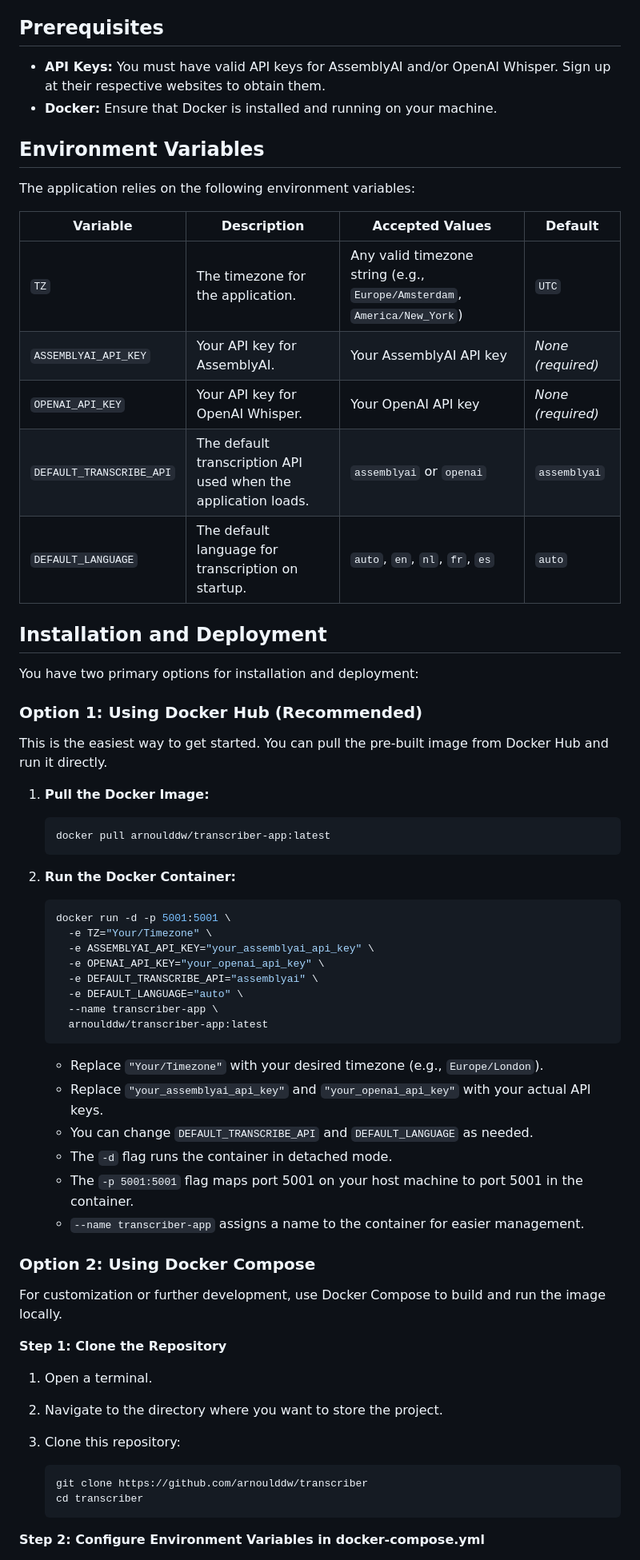
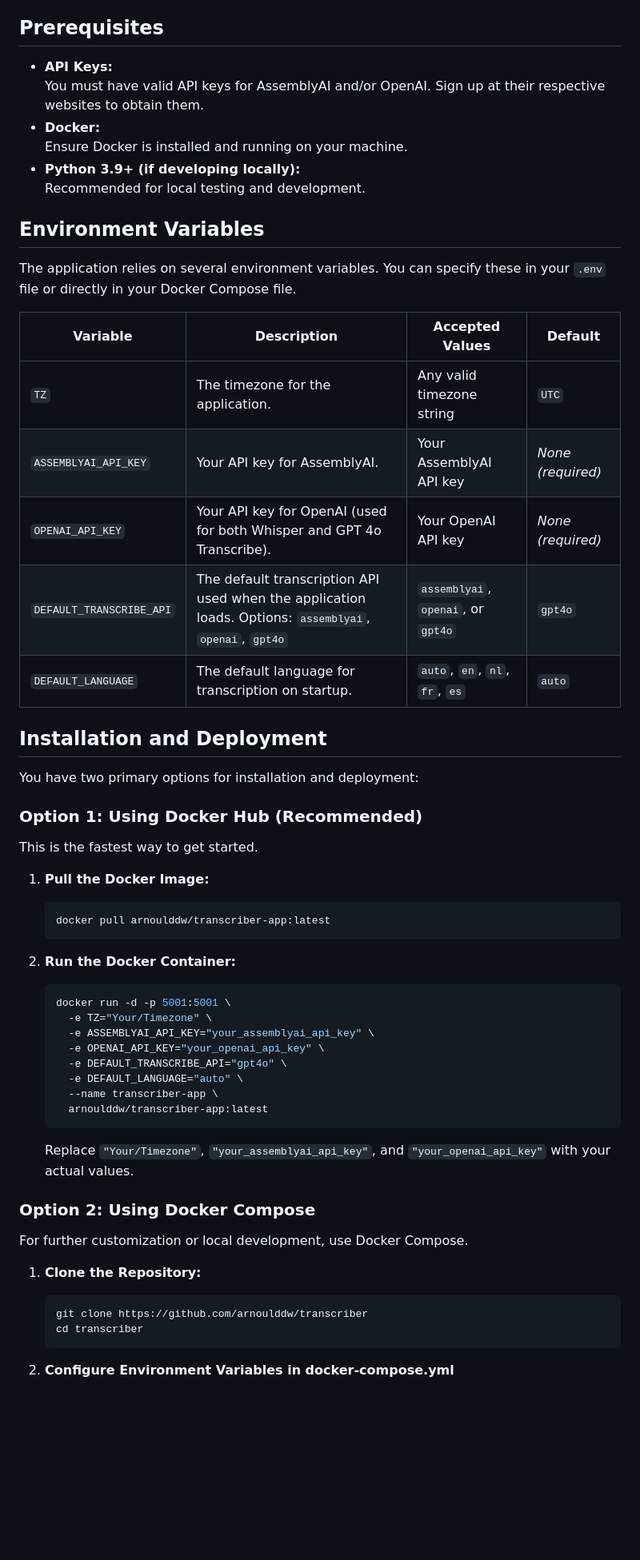
Before and after one commit to jur7/transcriber, a Markdown page: README.md, the part around one of its changes. Shown at 80% size. Drawn GitHub-style; blank space fills up the shorter version.

````diff
--- a/README.md
+++ b/README.md
@@ -23,20 +29,24 @@ Audio Transcriber is an audio transcription application with a user-friendly web
 
 ## Prerequisites
 
-- **API Keys:** You must have valid API keys for AssemblyAI and/or OpenAI Whisper. Sign up at their respective websites to obtain them.
-- **Docker:** Ensure that Docker is installed and running on your machine.
+- **API Keys:**
+  You must have valid API keys for AssemblyAI and/or OpenAI. Sign up at their respective websites to obtain them.
+- **Docker:**
+  Ensure Docker is installed and running on your machine.
+- **Python 3.9+ (if developing locally):**
+  Recommended for local testing and development.
 
 ## Environment Variables
 
-The application relies on the following environment variables:
+The application relies on several environment variables. You can specify these in your `.env` file or directly in your Docker Compose file.
 
-| Variable                   | Description                                                                                                  | Accepted Values                                               | Default             |
-| -------------------------- | ------------------------------------------------------------------------------------------------------------ | ------------------------------------------------------------- | ------------------- |
-| `TZ`                       | The timezone for the application.                                                                            | Any valid timezone string (e.g., `Europe/Amsterdam`, `America/New_York`) | `UTC`               |
-| `ASSEMBLYAI_API_KEY`       | Your API key for AssemblyAI.                                                                                 | Your AssemblyAI API key                                        | *None (required)*   |
-| `OPENAI_API_KEY`           | Your API key for OpenAI Whisper.                                                                             | Your OpenAI API key                                           | *None (required)*   |
-| `DEFAULT_TRANSCRIBE_API`   | The default transcription API used when the application loads.                                               | `assemblyai` or `openai`                                       | `assemblyai`        |
-| `DEFAULT_LANGUAGE`         | The default language for transcription on startup.                                                           | `auto`, `en`, `nl`, `fr`, `es`                                 | `auto`              |
+| Variable                   | Description                                                                                           | Accepted Values                         | Default             |
+| -------------------------- | ----------------------------------------------------------------------------------------------------- | --------------------------------------- | ------------------- |
+| `TZ`                       | The timezone for the application.                                                                     | Any valid timezone string               | `UTC`               |
+| `ASSEMBLYAI_API_KEY`       | Your API key for AssemblyAI.                                                                          | Your AssemblyAI API key                 | *None (required)*   |
+| `OPENAI_API_KEY`           | Your API key for OpenAI (used for both Whisper and GPT 4o Transcribe).                                | Your OpenAI API key                     | *None (required)*   |
+| `DEFAULT_TRANSCRIBE_API`   | The default transcription API used when the application loads. Options: `assemblyai`, `openai`, `gpt4o`| `assemblyai`, `openai`, or `gpt4o`        | `gpt4o`             |
+| `DEFAULT_LANGUAGE`         | The default language for transcription on startup.                                                  | `auto`, `en`, `nl`, `fr`, `es`            | `auto`              |
 
 ## Installation and Deployment
 
@@ -44,7 +54,7 @@ You have two primary options for installation and deployment:
 
 ### Option 1: Using Docker Hub (Recommended)
 
-This is the easiest way to get started. You can pull the pre-built image from Docker Hub and run it directly.
+This is the fastest way to get started.
 
 1. **Pull the Docker Image:**
 
@@ -59,33 +69,24 @@ This is the easiest way to get started. You can pull the pre-built image from Do
      -e TZ="Your/Timezone" \
      -e ASSEMBLYAI_API_KEY="your_assemblyai_api_key" \
      -e OPENAI_API_KEY="your_openai_api_key" \
-     -e DEFAULT_TRANSCRIBE_API="assemblyai" \
+     -e DEFAULT_TRANSCRIBE_API="gpt4o" \
      -e DEFAULT_LANGUAGE="auto" \
      --name transcriber-app \
      arnoulddw/transcriber-app:latest
    ```
 
-   - Replace `"Your/Timezone"` with your desired timezone (e.g., `Europe/London`).
-   - Replace `"your_assemblyai_api_key"` and `"your_openai_api_key"` with your actual API keys.
-   - You can change `DEFAULT_TRANSCRIBE_API` and `DEFAULT_LANGUAGE` as needed.
-   - The `-d` flag runs the container in detached mode.
-   - The `-p 5001:5001` flag maps port 5001 on your host machine to port 5001 in the container.
-   - `--name transcriber-app` assigns a name to the container for easier management.
+   Replace `"Your/Timezone"`, `"your_assemblyai_api_key"`, and `"your_openai_api_key"` with your actual values.
 
 ### Option 2: Using Docker Compose
 
-For customization or further development, use Docker Compose to build and run the image locally.
+For further customization or local development, use Docker Compose.
 
-**Step 1: Clone the Repository**
-
-1. Open a terminal.
-2. Navigate to the directory where you want to store the project.
-3. Clone this repository:
+1. **Clone the Repository:**
 
    ```bash
    git clone https://github.com/arnoulddw/transcriber
    cd transcriber
    ```
 
-**Step 2: Configure Environment Variables in docker-compose.yml**
+2. **Configure Environment Variables in docker-compose.yml**
 
````
Also changed, not shown: other parts of README.md (+32 -46 lines).
